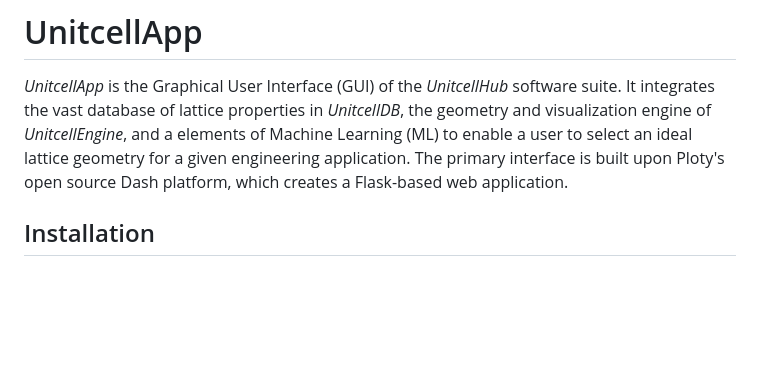
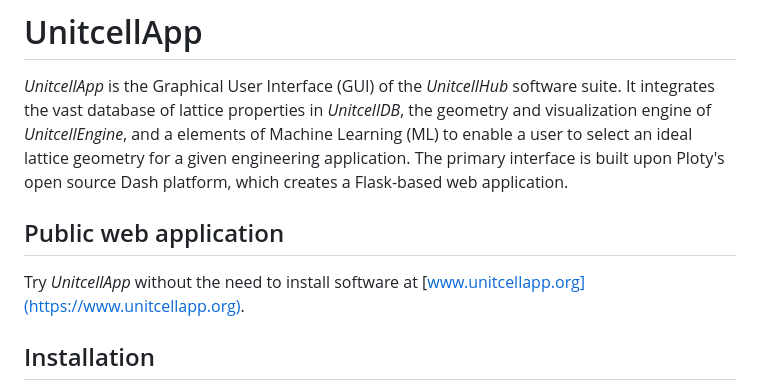
Before and after one commit to unitcellhub/unitcellapp, a Markdown page: README.md, the part around the change. Drawn GitHub-style; blank space fills up the shorter version.

Commit message:
Added in documentation regarding the public facing web application

```diff
--- a/README.md
+++ b/README.md
@@ -3,6 +3,9 @@
 *UnitcellApp* is the Graphical User Interface (GUI) of the *UnitcellHub* software suite.
 It integrates the vast database of lattice properties in *UnitcellDB*, the geometry and visualization engine of *UnitcellEngine*, and a elements of Machine Learning (ML) to enable a user to select an ideal lattice geometry for a given engineering application.
 The primary interface is built upon Ploty's open source Dash platform, which creates a Flask-based web application.
+
+## Public web application
+Try *UnitcellApp* without the need to install software at [www.unitcellapp.org](https://www.unitcellapp.org).
 
 ## Installation
 To enable broad usage, a number of deployment frameworks exists depending on a user's need.
```
